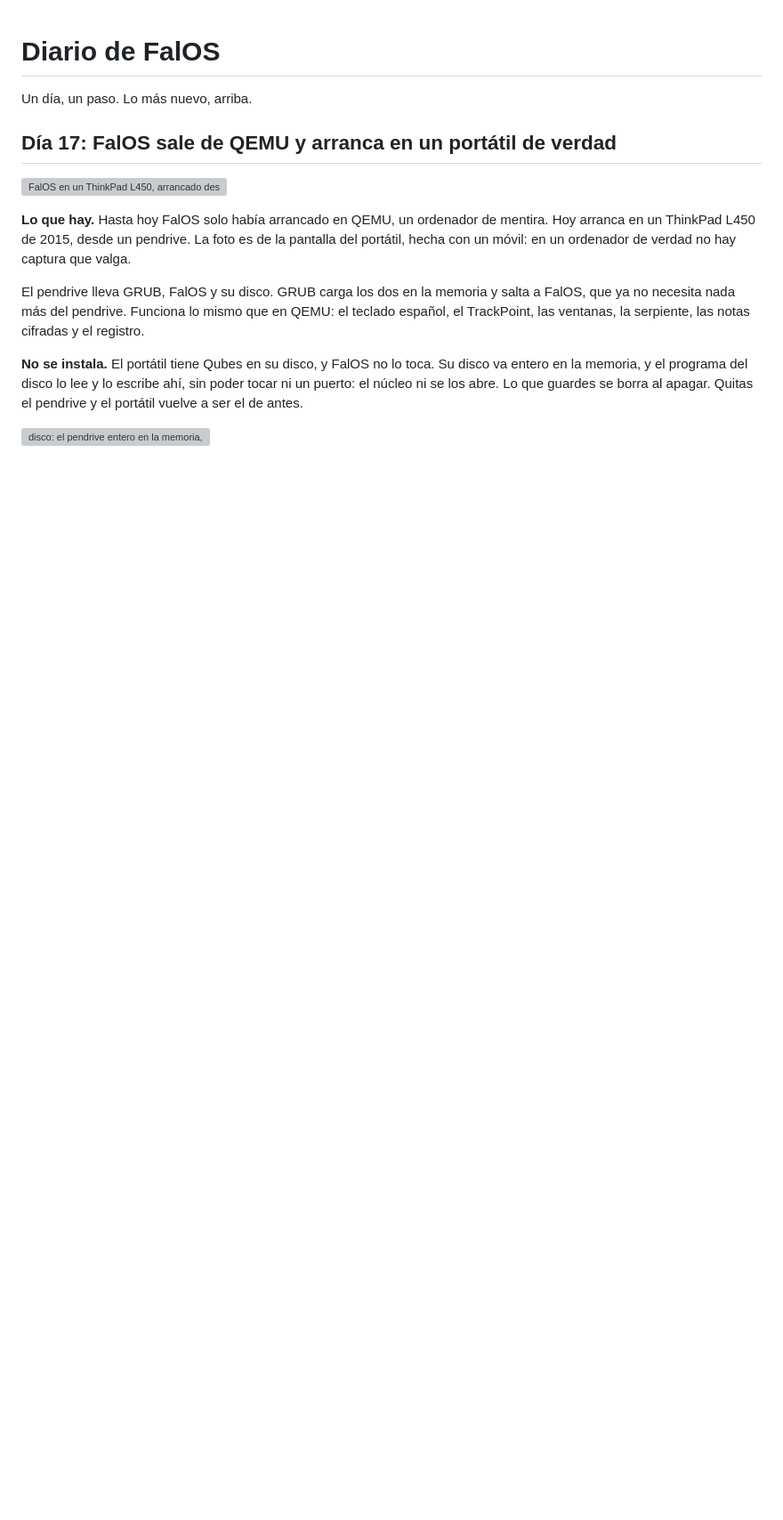
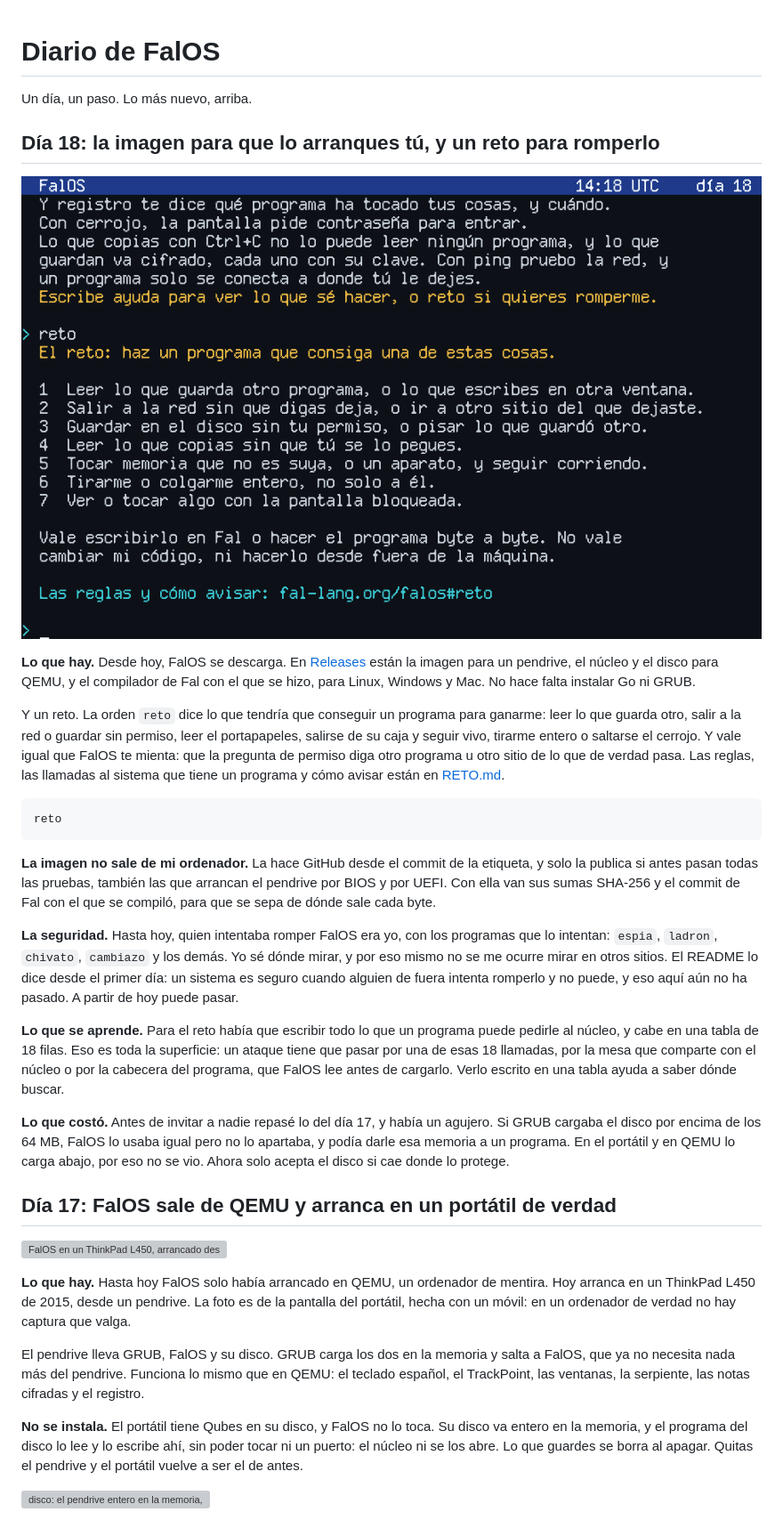
Before and after one commit to NissanBoss/FalOS, a Markdown page: DIARIO.md, the part around the change. Shown at 89% size. GitHub-like rendering; pictures changed too: capturas/dia-18.png (added); blank space fills up the shorter version; grey boxes are pictures that could not be loaded.

````diff
--- a/DIARIO.md
+++ b/DIARIO.md
@@ -1,6 +1,50 @@
 # Diario de FalOS
 
 Un día, un paso. Lo más nuevo, arriba.
+
+## Día 18: la imagen para que lo arranques tú, y un reto para romperlo
+
+![reto: las siete cosas que tendría que conseguir un programa para ganarme](capturas/dia-18.png)
+
+**Lo que hay.** Desde hoy, FalOS se descarga. En
+[Releases](https://github.com/NissanBoss/FalOS/releases/latest) están la imagen
+para un pendrive, el núcleo y el disco para QEMU, y el compilador de Fal con el
+que se hizo, para Linux, Windows y Mac. No hace falta instalar Go ni GRUB.
+
+Y un reto. La orden `reto` dice lo que tendría que conseguir un programa para
+ganarme: leer lo que guarda otro, salir a la red o guardar sin permiso, leer el
+portapapeles, salirse de su caja y seguir vivo, tirarme entero o saltarse el
+cerrojo. Y vale igual que FalOS te mienta: que la pregunta de permiso diga otro
+programa u otro sitio de lo que de verdad pasa. Las reglas, las llamadas al
+sistema que tiene un programa y cómo avisar están en [RETO.md](RETO.md).
+
+```
+reto
+```
+
+**La imagen no sale de mi ordenador.** La hace GitHub desde el commit de la
+etiqueta, y solo la publica si antes pasan todas las pruebas, también las que
+arrancan el pendrive por BIOS y por UEFI. Con ella van sus sumas SHA-256 y el
+commit de Fal con el que se compiló, para que se sepa de dónde sale cada byte.
+
+**La seguridad.** Hasta hoy, quien intentaba romper FalOS era yo, con los
+programas que lo intentan: `espia`, `ladron`, `chivato`, `cambiazo` y los demás.
+Yo sé dónde mirar, y por eso mismo no se me ocurre mirar en otros sitios. El
+README lo dice desde el primer día: un sistema es seguro cuando alguien de fuera
+intenta romperlo y no puede, y eso aquí aún no ha pasado. A partir de hoy puede
+pasar.
+
+**Lo que se aprende.** Para el reto había que escribir todo lo que un programa
+puede pedirle al núcleo, y cabe en una tabla de 18 filas. Eso es toda la
+superficie: un ataque tiene que pasar por una de esas 18 llamadas, por la mesa
+que comparte con el núcleo o por la cabecera del programa, que FalOS lee antes
+de cargarlo. Verlo escrito en una tabla ayuda a saber dónde buscar.
+
+**Lo que costó.** Antes de invitar a nadie repasé lo del día 17, y había un
+agujero. Si GRUB cargaba el disco por encima de los 64 MB, FalOS lo usaba igual
+pero no lo apartaba, y podía darle esa memoria a un programa. En el portátil y
+en QEMU lo carga abajo, por eso no se vio. Ahora solo acepta el disco si cae
+donde lo protege.
 
 ## Día 17: FalOS sale de QEMU y arranca en un portátil de verdad
 
````
Also changed, not shown: README.md (+14 -2 lines), RETO.md (added, +125 -0 lines), 3 other files.
